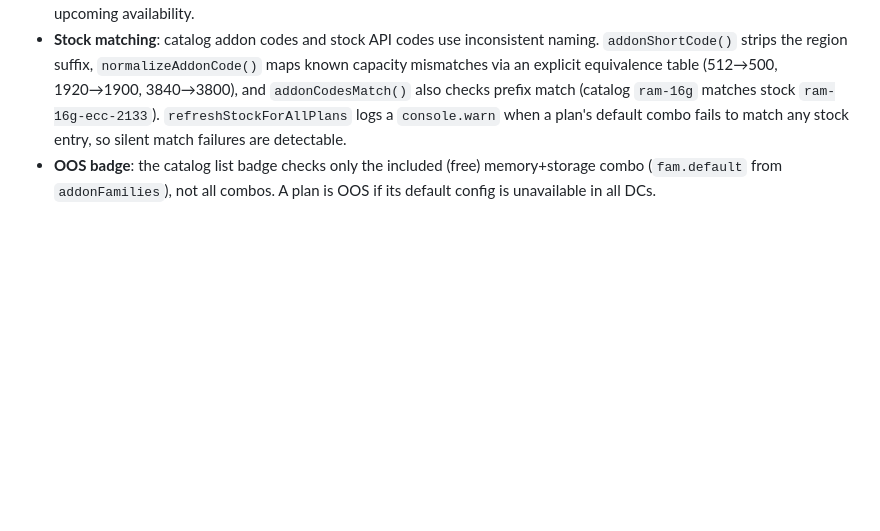
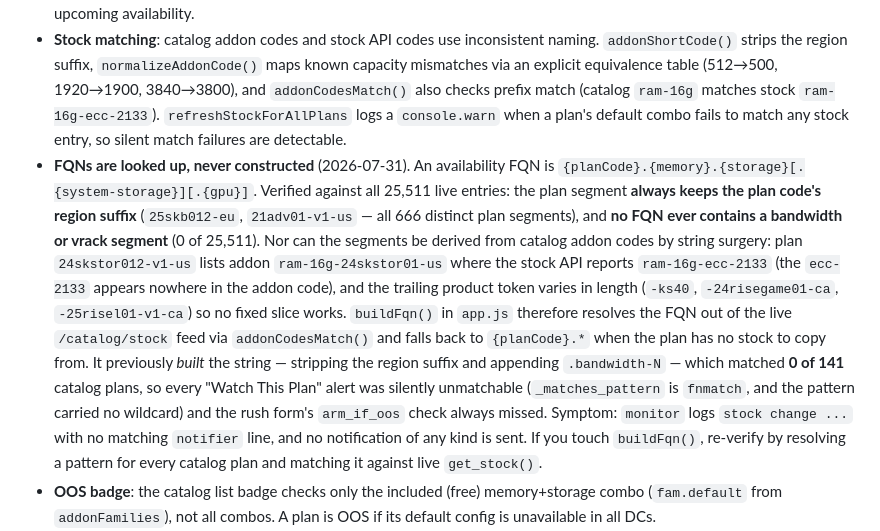
Before and after one commit to JuggyMcNutty/ecovibe, a Markdown page: AGENTS.md, the part around the change. Drawn GitHub-style; blank space fills up the shorter version.

Commit message:
Docs: FQN format and why they can't be constructed
Co-Authored-By: Claude Opus 5 <noreply@anthropic.com>

```diff
--- a/AGENTS.md
+++ b/AGENTS.md
@@ -549,6 +549,27 @@ were created under (`account_id` column on each table).
   matches stock `ram-16g-ecc-2133`). `refreshStockForAllPlans` logs a
   `console.warn` when a plan's default combo fails to match any stock
   entry, so silent match failures are detectable.
+- **FQNs are looked up, never constructed** (2026-07-31). An availability
+  FQN is `{planCode}.{memory}.{storage}[.{system-storage}][.{gpu}]`. Verified
+  against all 25,511 live entries: the plan segment **always keeps the plan
+  code's region suffix** (`25skb012-eu`, `21adv01-v1-us` — all 666 distinct
+  plan segments), and **no FQN ever contains a bandwidth or vrack segment**
+  (0 of 25,511). Nor can the segments be derived from catalog addon codes by
+  string surgery: plan `24skstor012-v1-us` lists addon `ram-16g-24skstor01-us`
+  where the stock API reports `ram-16g-ecc-2133` (the `ecc-2133` appears
+  nowhere in the addon code), and the trailing product token varies in length
+  (`-ks40`, `-24risegame01-ca`, `-25risel01-v1-ca`) so no fixed slice works.
+  `buildFqn()` in `app.js` therefore resolves the FQN out of the live
+  `/catalog/stock` feed via `addonCodesMatch()` and falls back to
+  `{planCode}.*` when the plan has no stock to copy from.
+  It previously *built* the string — stripping the region suffix and
+  appending `.bandwidth-N` — which matched **0 of 141** catalog plans, so
+  every "Watch This Plan" alert was silently unmatchable
+  (`_matches_pattern` is `fnmatch`, and the pattern carried no wildcard) and
+  the rush form's `arm_if_oos` check always missed. Symptom: `monitor` logs
+  `stock change ...` with no matching `notifier` line, and no notification of
+  any kind is sent. If you touch `buildFqn()`, re-verify by resolving a
+  pattern for every catalog plan and matching it against live `get_stock()`.
 - **OOS badge**: the catalog list badge checks only the included (free)
   memory+storage combo (`fam.default` from `addonFamilies`), not all
   combos. A plan is OOS if its default config is unavailable in all DCs.
```
